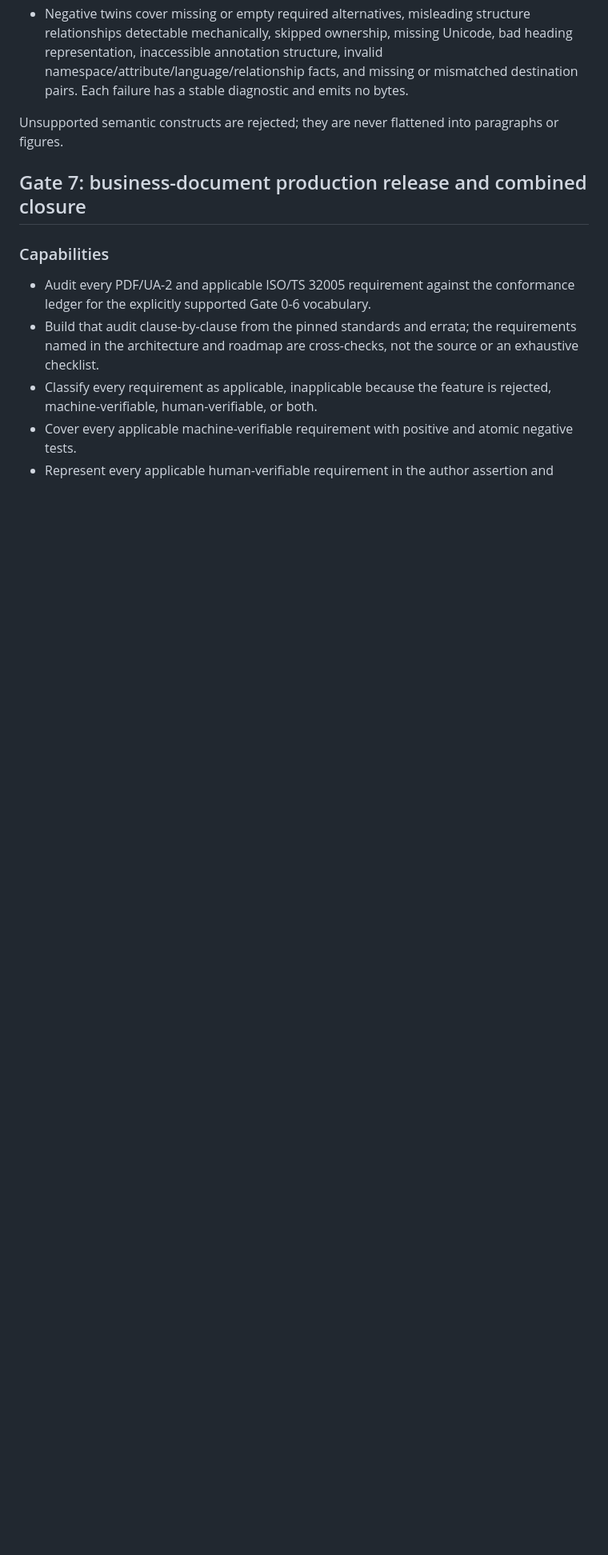
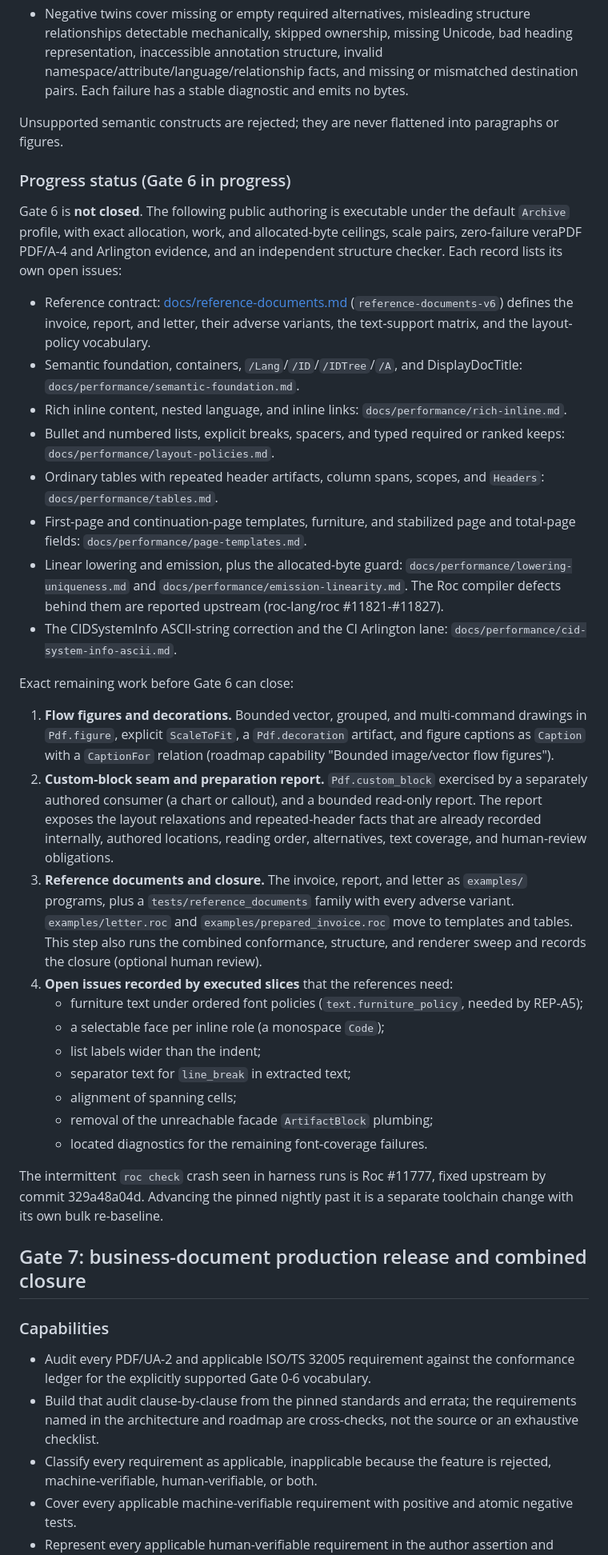
Before and after one commit to lukewilliamboswell/roc-pdf, a Markdown page: feature-roadmap.md, the part around the change. Shown at 80% size. Rendered like a GitHub page; blank space fills up the shorter version.

Commit message:
Record Gate 6 progress and the exact remaining work
Gate 6 stays open. The roadmap now lists the executable business-authoring
slices with their records, and the remaining work before closure: flow
figures and decorations, the custom-block seam with the preparation report,
the reference documents with their adverse variants and closure sweep, and
the open issues recorded by the executed slices. It also notes that the
intermittent roc check crash is upstream #11777 and that advancing the pin
past it is a separate toolchain change.

```diff
--- a/feature-roadmap.md
+++ b/feature-roadmap.md
@@ -963,6 +963,67 @@ Closing Gate 6 alone does not make a PDF/UA-2 or combined-profile claim.
 Unsupported semantic constructs are rejected; they are never flattened into
 paragraphs or figures.
 
+### Progress status (Gate 6 in progress)
+
+Gate 6 is **not closed**. The following public authoring is executable under the
+default `Archive` profile, with exact allocation, work, and allocated-byte
+ceilings, scale pairs, zero-failure veraPDF PDF/A-4 and Arlington evidence,
+and an independent structure checker. Each record lists its own open issues:
+
+- Reference contract: [docs/reference-documents.md](docs/reference-documents.md)
+  (`reference-documents-v6`) defines the invoice, report, and letter,
+  their adverse variants, the text-support matrix, and the layout-policy
+  vocabulary.
+- Semantic foundation, containers, `/Lang`/`/ID`/`/IDTree`/`/A`, and
+  DisplayDocTitle: `docs/performance/semantic-foundation.md`.
+- Rich inline content, nested language, and inline links:
+  `docs/performance/rich-inline.md`.
+- Bullet and numbered lists, explicit breaks, spacers, and typed required or
+  ranked keeps: `docs/performance/layout-policies.md`.
+- Ordinary tables with repeated header artifacts, column spans, scopes, and
+  `Headers`: `docs/performance/tables.md`.
+- First-page and continuation-page templates, furniture, and stabilized
+  page and total-page fields: `docs/performance/page-templates.md`.
+- Linear lowering and emission, plus the allocated-byte guard:
+  `docs/performance/lowering-uniqueness.md` and
+  `docs/performance/emission-linearity.md`. The Roc compiler defects behind
+  them are reported upstream (roc-lang/roc #11821-#11827).
+- The CIDSystemInfo ASCII-string correction and the CI Arlington lane:
+  `docs/performance/cid-system-info-ascii.md`.
+
+Exact remaining work before Gate 6 can close:
+
+1. **Flow figures and decorations.** Bounded vector, grouped, and
+   multi-command drawings in `Pdf.figure`, explicit `ScaleToFit`, a
+   `Pdf.decoration` artifact, and figure captions as `Caption` with a
+   `CaptionFor` relation (roadmap capability "Bounded image/vector flow
+   figures").
+2. **Custom-block seam and preparation report.** `Pdf.custom_block`
+   exercised by a separately authored consumer (a chart or callout), and a
+   bounded read-only report. The report exposes the layout relaxations and
+   repeated-header facts that are already recorded internally, authored
+   locations, reading order, alternatives, text coverage, and human-review
+   obligations.
+3. **Reference documents and closure.** The invoice, report, and letter as
+   `examples/` programs, plus a `tests/reference_documents` family with every
+   adverse variant. `examples/letter.roc` and `examples/prepared_invoice.roc`
+   move to templates and tables. This step also runs the combined
+   conformance, structure, and renderer sweep and records the closure
+   (optional human review).
+4. **Open issues recorded by executed slices** that the references need:
+   - furniture text under ordered font policies (`text.furniture_policy`,
+     needed by REP-A5);
+   - a selectable face per inline role (a monospace `Code`);
+   - list labels wider than the indent;
+   - separator text for `line_break` in extracted text;
+   - alignment of spanning cells;
+   - removal of the unreachable facade `ArtifactBlock` plumbing;
+   - located diagnostics for the remaining font-coverage failures.
+
+The intermittent `roc check` crash seen in harness runs is Roc #11777, fixed
+upstream by commit 329a48a04d. Advancing the pinned nightly past it is a
+separate toolchain change with its own bulk re-baseline.
+
 ## Gate 7: business-document production release and combined closure
 
 ### Capabilities
```
